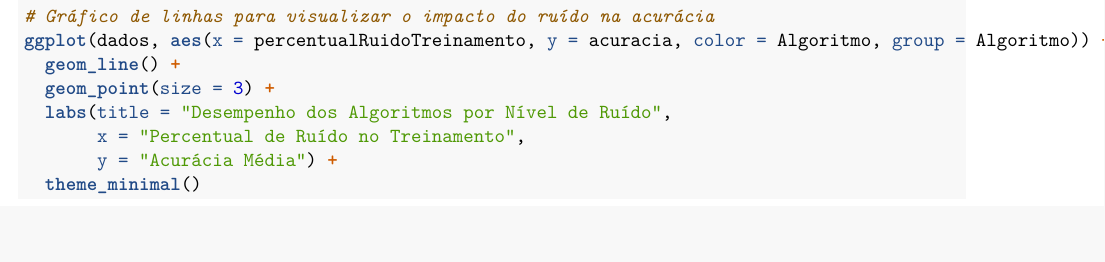
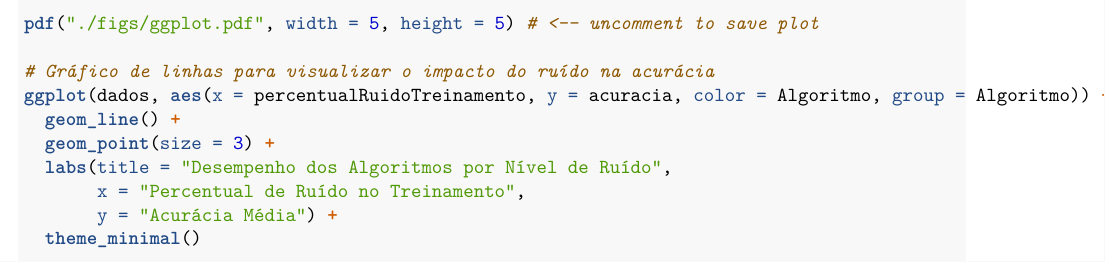
Before and after one commit to anajlm/ee933-tf, an R Markdown document (report.Rmd): part of page 5 of 6 before the commit and part of page 5 of 5 after it, cut at the place of the change, the shorter picture padded with empty space. Rendered offline with R 4.5, knitr and Pandoc, then LaTeX, with nearby package versions; some code elsewhere in the file could not run offline.

Commit message:
Salva ggplot

```diff
--- a/report.Rmd
+++ b/report.Rmd
@@ -219,6 +219,9 @@ library(dplyr)
 # Transformar Percentual de Ruído em fator (se ainda não estiver)
 dados$percentualRuidoTreinamento <- as.factor(dados$percentualRuidoTreinamento)
 
+
+pdf("./figs/ggplot.pdf", width = 5, height = 5) # <-- uncomment to save plot
+
 # Gráfico de linhas para visualizar o impacto do ruído na acurácia
 ggplot(dados, aes(x = percentualRuidoTreinamento, y = acuracia, color = Algoritmo, group = Algoritmo)) +
   geom_line() +
```
Also changed, not shown: figs/ggplot.pdf (added), report.Rmd (3 more changed lines).
